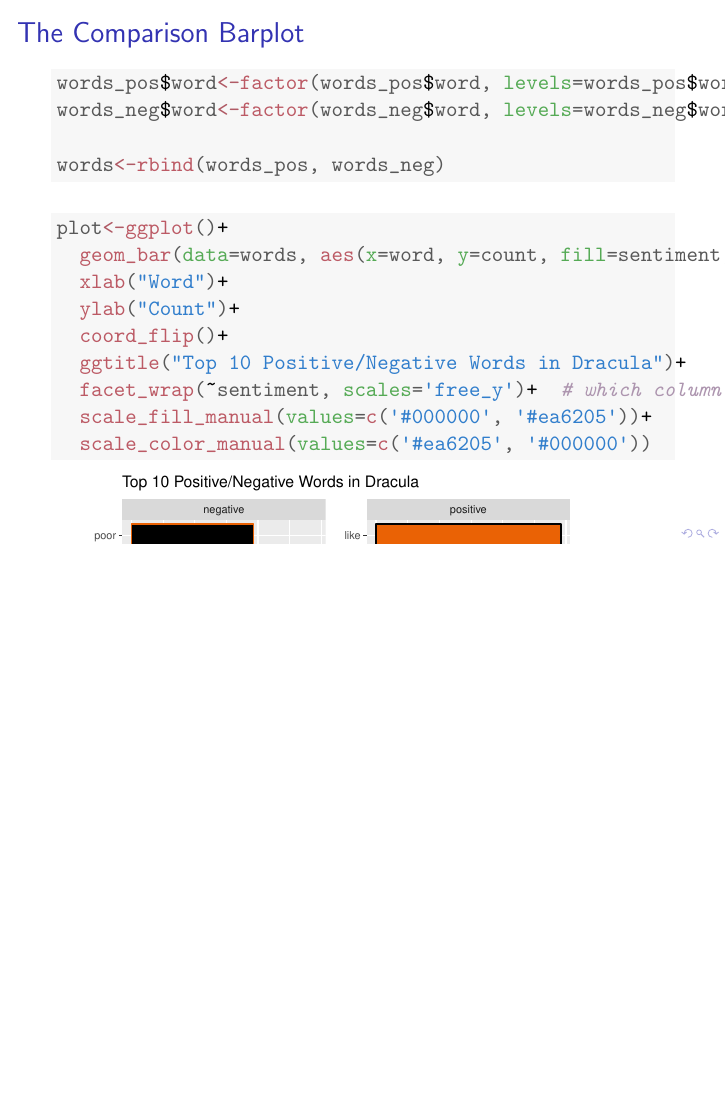
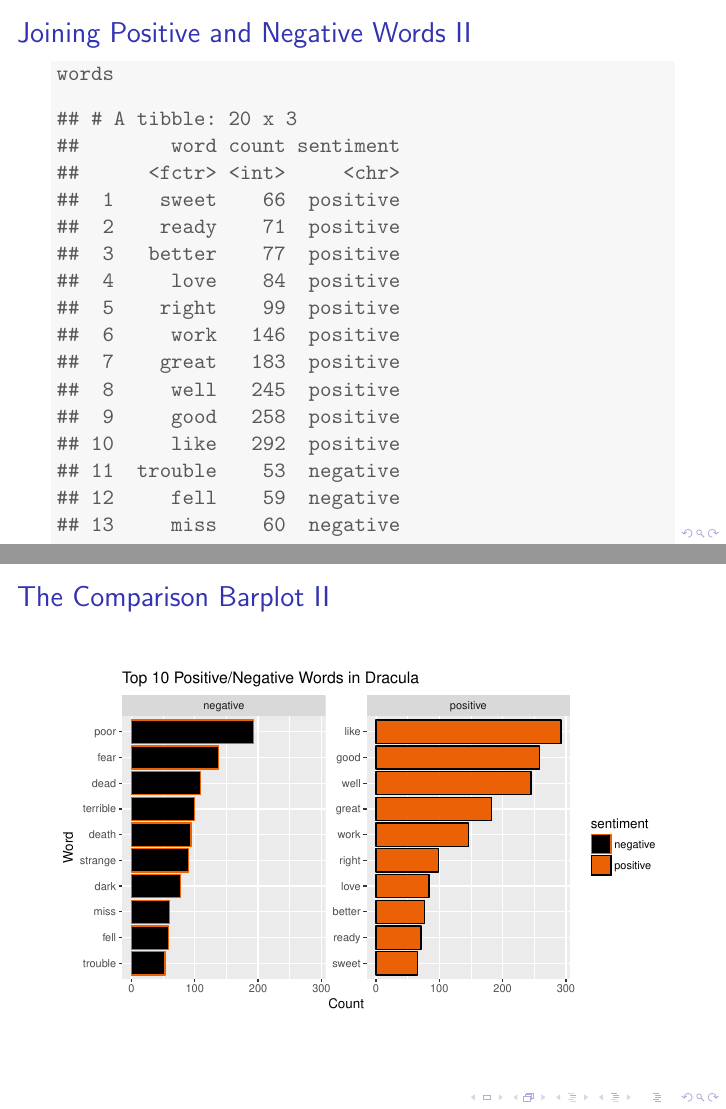
Before and after one commit to rer145/DATA650-latex, LaTeX slides (dracula.tex): page 15 of 15 before the commit and pages 18 and 20 of 20 after it, the two joined at a grey line, the shorter picture padded with empty space. Compiled offline with pdfLaTeX.

Commit message:
updated dracula slideshow

```diff
--- a/dracula.tex
+++ b/dracula.tex
@@ -289,9 +305,9 @@
 \end{knitrout}
 \end{frame}
 
-\section{The Comparison Barplot}
-\begin{frame}[fragile]
-  \frametitle{The Comparison Barplot}
+\section{Joining Positive and Negative Words}
+\begin{frame}[allowframebreaks, fragile]
+  \frametitle{Joining Positive and Negative Words}
 \begin{knitrout}
 \definecolor{shadecolor}{rgb}{0.969, 0.969, 0.969}\color{fgcolor}\begin{kframe}
 \begin{alltt}
@@ -303,6 +319,43 @@
 \end{kframe}
 \end{knitrout}
   \framebreak
+\begin{knitrout}
+\definecolor{shadecolor}{rgb}{0.969, 0.969, 0.969}\color{fgcolor}\begin{kframe}
+\begin{alltt}
+\hlstd{words}
+\end{alltt}
+\begin{verbatim}
+## # A tibble: 20 x 3
+##        word count sentiment
+##      <fctr> <int>     <chr>
+##  1    sweet    66  positive
+##  2    ready    71  positive
+##  3   better    77  positive
+##  4     love    84  positive
+##  5    right    99  positive
+##  6     work   146  positive
+##  7    great   183  positive
+##  8     well   245  positive
+##  9     good   258  positive
+## 10     like   292  positive
+## 11  trouble    53  negative
+## 12     fell    59  negative
+## 13     miss    60  negative
+## 14     dark    77  negative
+## 15  strange    90  negative
+## 16    death    94  negative
+## 17 terrible   100  negative
+## 18     dead   109  negative
+## 19     fear   137  negative
+## 20     poor   193  negative
+\end{verbatim}
+\end{kframe}
+\end{knitrout}
+\end{frame}
+
+\section{The Comparison Barplot}
+\begin{frame}[allowframebreaks, fragile]
+  \frametitle{The Comparison Barplot}
 \begin{knitrout}
 \definecolor{shadecolor}{rgb}{0.969, 0.969, 0.969}\color{fgcolor}\begin{kframe}
 \begin{alltt}
@@ -321,7 +374,7 @@
   \framebreak
 \begin{knitrout}
 \definecolor{shadecolor}{rgb}{0.969, 0.969, 0.969}\color{fgcolor}
-\includegraphics[width=\maxwidth]{figure/unnamed-chunk-16-1}
+\includegraphics[width=\maxwidth]{figure/unnamed-chunk-18-1}
 
 \end{knitrout}
 \end{frame}
```
Also changed, not shown: dracula-concordance.tex (+2 -2 lines), dracula.pdf, figure/unnamed-chunk-16-1.pdf, figure/unnamed-chunk-18-1.pdf (added), dracula.tex (20 more changed lines), 6 other files.
